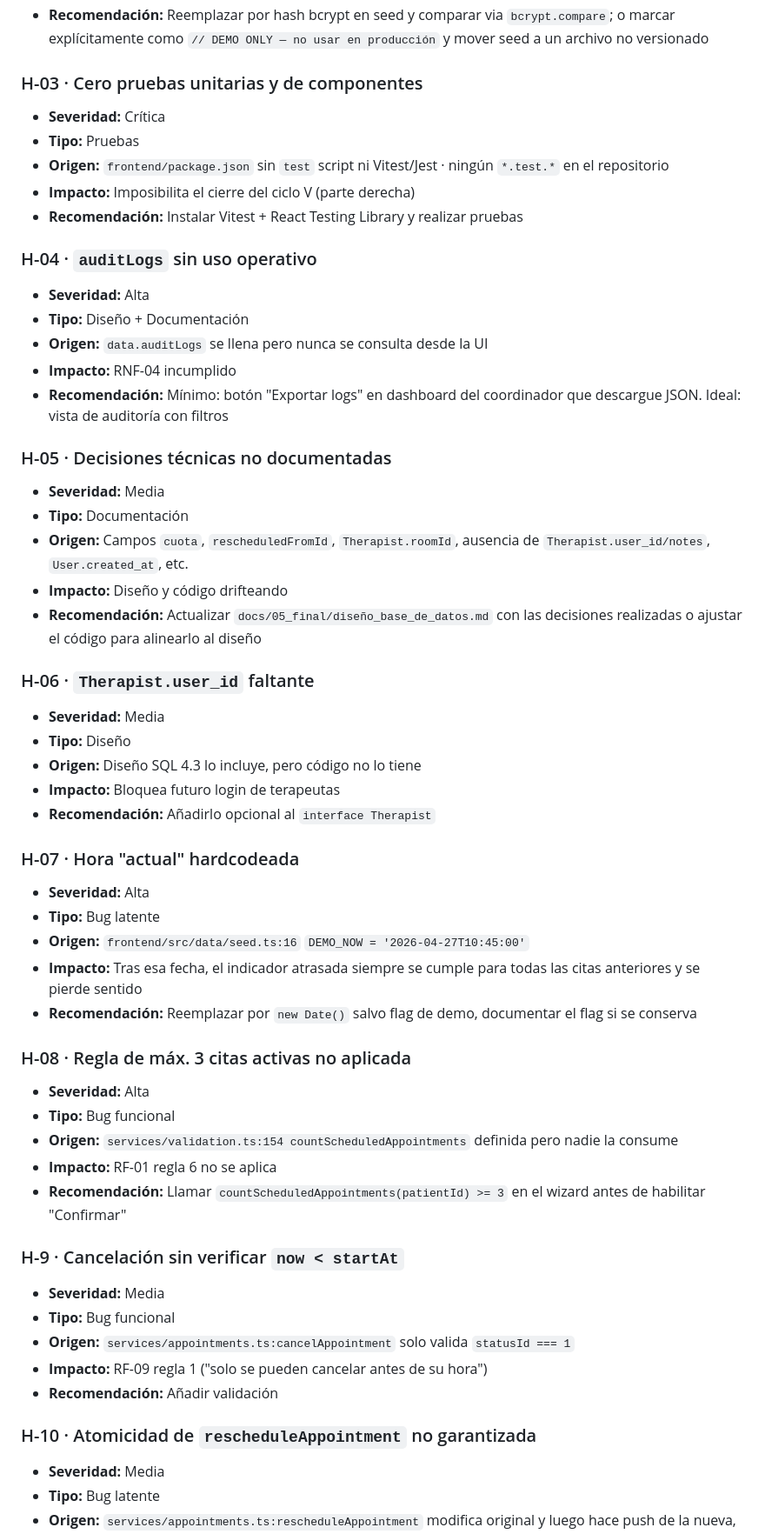
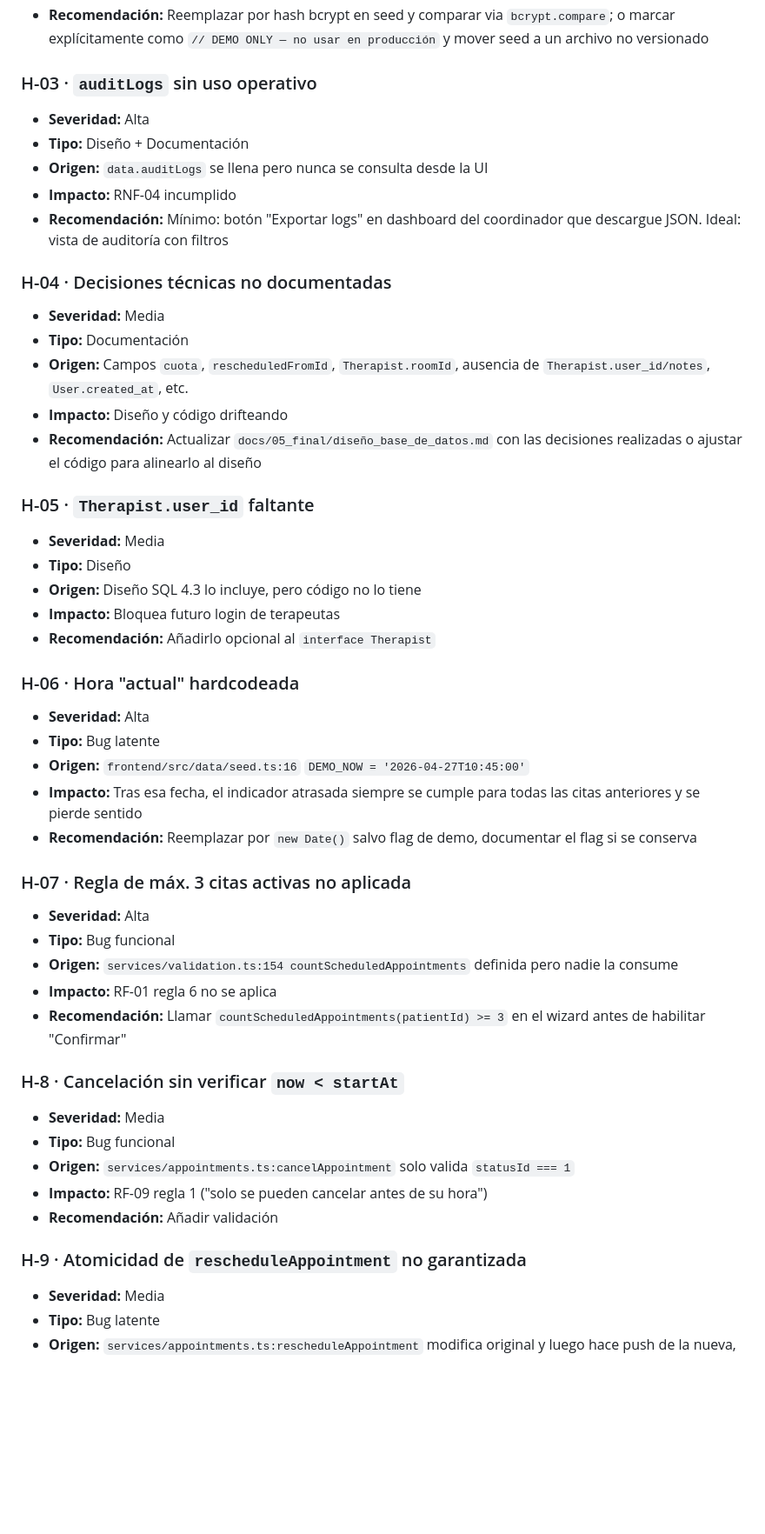
Before and after one commit to mirandajuan3007-bit/Agenda_de_citas-Cambranes, a Markdown page: docs/06_validation/details_to_consider.md, the part around one of its changes. Shown at 87% size. Rendered like a GitHub page; blank space fills up the shorter version.

Commit message:
Se agrega el reporte de validación técnica, junto con algunos cambios referentes a la validación funcional

```diff
--- a/docs/06_validation/details_to_consider.md
+++ b/docs/06_validation/details_to_consider.md
@@ -30,15 +30,7 @@ Lista cada hallazgo con prioridad, esfuerzo estimado y referencia al artefacto.
 - **Impacto:** Riesgo reputacional. Aunque sea demo, los seeds están versionados con credenciales legibles
 - **Recomendación:** Reemplazar por hash bcrypt en seed y comparar via `bcrypt.compare`; o marcar explícitamente como `// DEMO ONLY — no usar en producción` y mover seed a un archivo no versionado
 
-### H-03 · Cero pruebas unitarias y de componentes
-
-- **Severidad:** Crítica
-- **Tipo:** Pruebas
-- **Origen:** `frontend/package.json` sin `test` script ni Vitest/Jest · ningún `*.test.*` en el repositorio
-- **Impacto:** Imposibilita el cierre del ciclo V (parte derecha)
-- **Recomendación:** Instalar Vitest + React Testing Library y realizar pruebas
-
-### H-04 · `auditLogs` sin uso operativo
+### H-03 · `auditLogs` sin uso operativo
 
 - **Severidad:** Alta
 - **Tipo:** Diseño + Documentación
@@ -46,7 +38,7 @@ Lista cada hallazgo con prioridad, esfuerzo estimado y referencia al artefacto.
 - **Impacto:** RNF-04 incumplido
 - **Recomendación:** Mínimo: botón "Exportar logs" en dashboard del coordinador que descargue JSON. Ideal: vista de auditoría con filtros
 
-### H-05 · Decisiones técnicas no documentadas
+### H-04 · Decisiones técnicas no documentadas
 
 - **Severidad:** Media
 - **Tipo:** Documentación
@@ -54,7 +46,7 @@ Lista cada hallazgo con prioridad, esfuerzo estimado y referencia al artefacto.
 - **Impacto:** Diseño y código drifteando
 - **Recomendación:** Actualizar `docs/05_final/diseño_base_de_datos.md` con las decisiones realizadas o ajustar el código para alinearlo al diseño
 
-### H-06 · `Therapist.user_id` faltante
+### H-05 · `Therapist.user_id` faltante
 
 - **Severidad:** Media
 - **Tipo:** Diseño
@@ -62,7 +54,7 @@ Lista cada hallazgo con prioridad, esfuerzo estimado y referencia al artefacto.
 - **Impacto:** Bloquea futuro login de terapeutas
 - **Recomendación:** Añadirlo opcional al `interface Therapist`
 
-### H-07 · Hora "actual" hardcodeada
+### H-06 · Hora "actual" hardcodeada
 
 - **Severidad:** Alta
 - **Tipo:** Bug latente
@@ -70,8 +62,7 @@ Lista cada hallazgo con prioridad, esfuerzo estimado y referencia al artefacto.
 - **Impacto:** Tras esa fecha, el indicador atrasada siempre se cumple para todas las citas anteriores y se pierde sentido
 - **Recomendación:** Reemplazar por `new Date()` salvo flag de demo, documentar el flag si se conserva
 
-
-### H-08 · Regla de máx. 3 citas activas no aplicada
+### H-07 · Regla de máx. 3 citas activas no aplicada
 
 - **Severidad:** Alta
 - **Tipo:** Bug funcional
@@ -79,7 +70,7 @@ Lista cada hallazgo con prioridad, esfuerzo estimado y referencia al artefacto.
 - **Impacto:** RF-01 regla 6 no se aplica
 - **Recomendación:** Llamar `countScheduledAppointments(patientId) >= 3` en el wizard antes de habilitar "Confirmar"
 
-### H-9 · Cancelación sin verificar `now < startAt`
+### H-8 · Cancelación sin verificar `now < startAt`
 
 - **Severidad:** Media
 - **Tipo:** Bug funcional
@@ -87,7 +78,7 @@ Lista cada hallazgo con prioridad, esfuerzo estimado y referencia al artefacto.
 - **Impacto:** RF-09 regla 1 ("solo se pueden cancelar antes de su hora")
 - **Recomendación:** Añadir validación
 
-### H-10 · Atomicidad de `rescheduleAppointment` no garantizada
+### H-9 · Atomicidad de `rescheduleAppointment` no garantizada
 
 - **Severidad:** Media
 - **Tipo:** Bug latente
```
Also changed, not shown: other parts of docs/06_validation/details_to_consider.md (+3 -3 lines), docs/06_validation/comparative_requirements.md (+2 -2 lines), docs/06_validation/technical_validation_report.md (added, +190 -0 lines).
